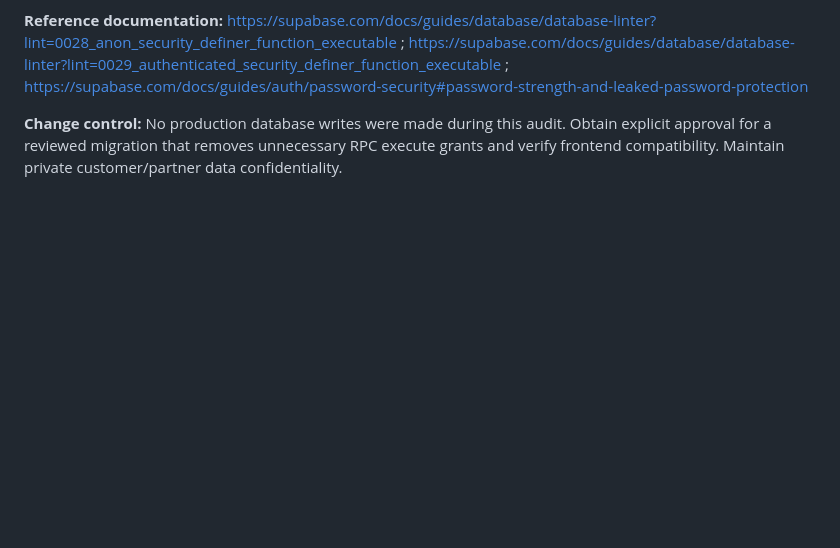
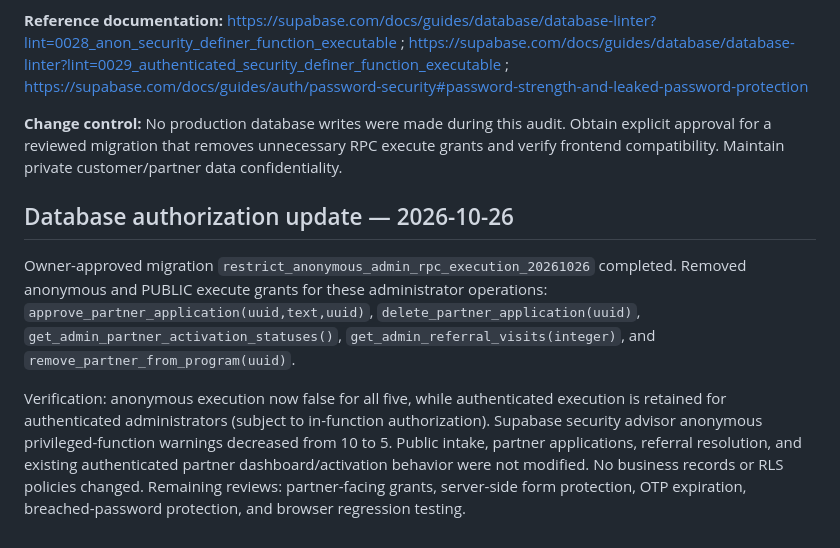
Before and after one commit to echocraftmusic/echocraft-studio, a Markdown page: SECURITY_AUDIT.md, the part around the change. Rendered like a GitHub page; blank space fills up the shorter version.

Commit message:
Document verified admin RPC permission hardening

```diff
--- a/SECURITY_AUDIT.md
+++ b/SECURITY_AUDIT.md
@@ -48,3 +48,9 @@ Date: 2026-10-26. Scope: read-only review of GitHub source (`echocraftmusic/echo
 **Reference documentation:** https://supabase.com/docs/guides/database/database-linter?lint=0028_anon_security_definer_function_executable ; https://supabase.com/docs/guides/database/database-linter?lint=0029_authenticated_security_definer_function_executable ; https://supabase.com/docs/guides/auth/password-security#password-strength-and-leaked-password-protection
 
 **Change control:** No production database writes were made during this audit. Obtain explicit approval for a reviewed migration that removes unnecessary RPC execute grants and verify frontend compatibility. Maintain private customer/partner data confidentiality.
+
+## Database authorization update — 2026-10-26
+
+Owner-approved migration `restrict_anonymous_admin_rpc_execution_20261026` completed. Removed anonymous and PUBLIC execute grants for these administrator operations: `approve_partner_application(uuid,text,uuid)`, `delete_partner_application(uuid)`, `get_admin_partner_activation_statuses()`, `get_admin_referral_visits(integer)`, and `remove_partner_from_program(uuid)`.
+
+Verification: anonymous execution now false for all five, while authenticated execution is retained for authenticated administrators (subject to in-function authorization). Supabase security advisor anonymous privileged-function warnings decreased from 10 to 5. Public intake, partner applications, referral resolution, and existing authenticated partner dashboard/activation behavior were not modified. No business records or RLS policies changed. Remaining reviews: partner-facing grants, server-side form protection, OTP expiration, breached-password protection, and browser regression testing.
```
